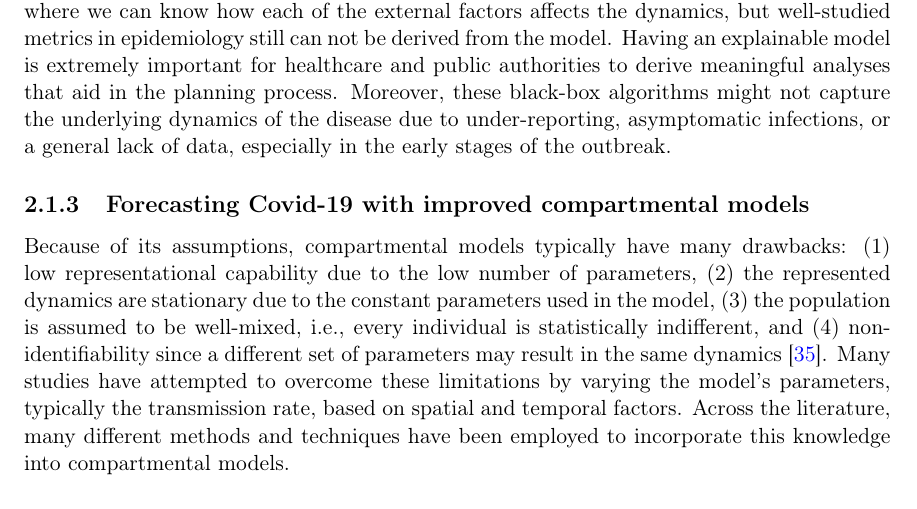
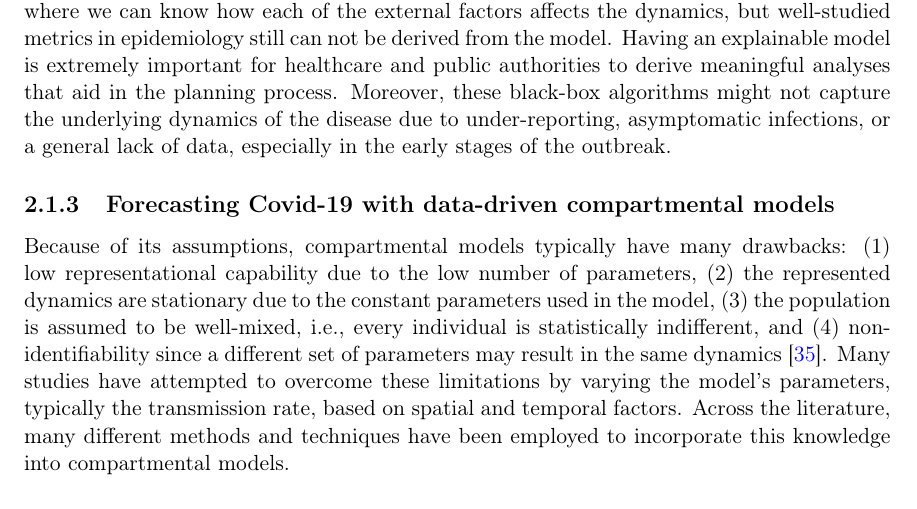
Before and after one commit to letung3105/vgu-thesis-docs, a LaTeX thesis (thesis/thesis.tex, which reads thesis/literature-review/related-works.tex): part of page 14 of 39, cut so that both start at the same text. Compiled offline with pdfLaTeX.

Commit message:
change wording

```diff
--- a/thesis/literature-review/related-works.tex
+++ b/thesis/literature-review/related-works.tex
@@ -150,7 +150,7 @@ One exception is the model from \cite{ramchandaniDeepCOVIDNetInterpretableDeep20
 Having an explainable model is extremely important for healthcare and public authorities to derive meaningful analyses that aid in the planning process.
 Moreover, these black-box algorithms might not capture the underlying dynamics of the disease due to under-reporting, asymptomatic infections, or a general lack of data, especially in the early stages of the outbreak.
 
-\subsection{Forecasting Covid-19 with improved compartmental models}
+\subsection{Forecasting Covid-19 with data-driven compartmental models}
 
 Because of its assumptions, compartmental models typically have many drawbacks: (1) low representational capability due to the low number of parameters, (2) the represented dynamics are stationary due to the constant parameters used in the model, (3) the population is assumed to be well-mixed, i.e., every individual is statistically indifferent, and (4) non-identifiability since a different set of parameters may result in the same dynamics \cite{roosaAssessingParameterIdentifiability2019}.
 Many studies have attempted to overcome these limitations by varying the model's parameters, typically the transmission rate, based on spatial and temporal factors.
```
